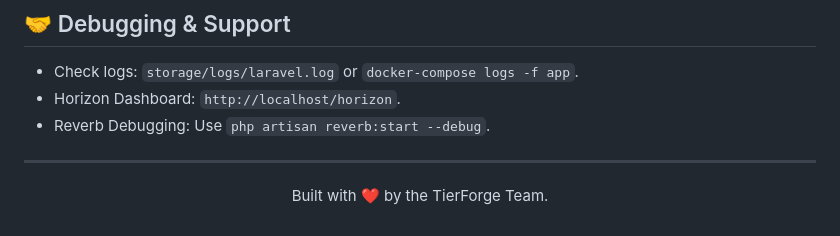
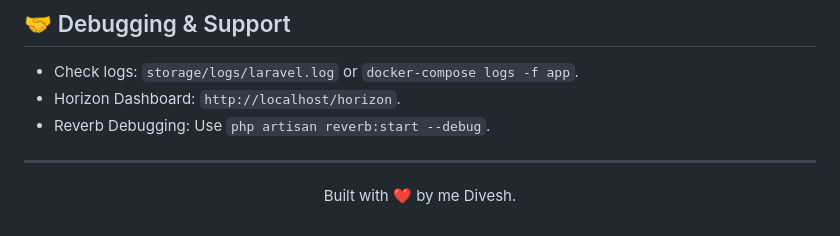
Before and after one commit to DiveshR/TierForge-Modern-Tier-Maker-SaaS, a Markdown page: README.md, the part around the change. GitHub-like rendering.

Commit message:
docs: update maintainer attribution in README footer

```diff
--- a/README.md
+++ b/README.md
@@ -143,5 +143,5 @@ TierForge follows **Clean Architecture** and **SOLID** principles to ensure the
 ---
 
 <p align="center">
-Built with ❤️ by the TierForge Team.
+Built with ❤️ by me Divesh.
 </p>
```
